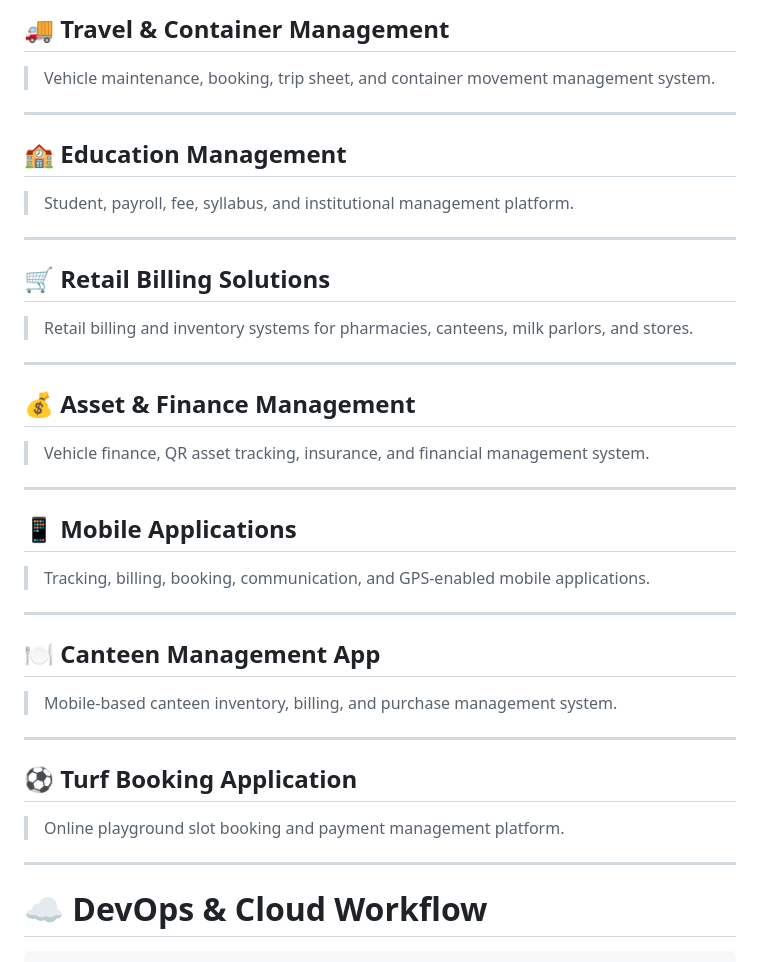
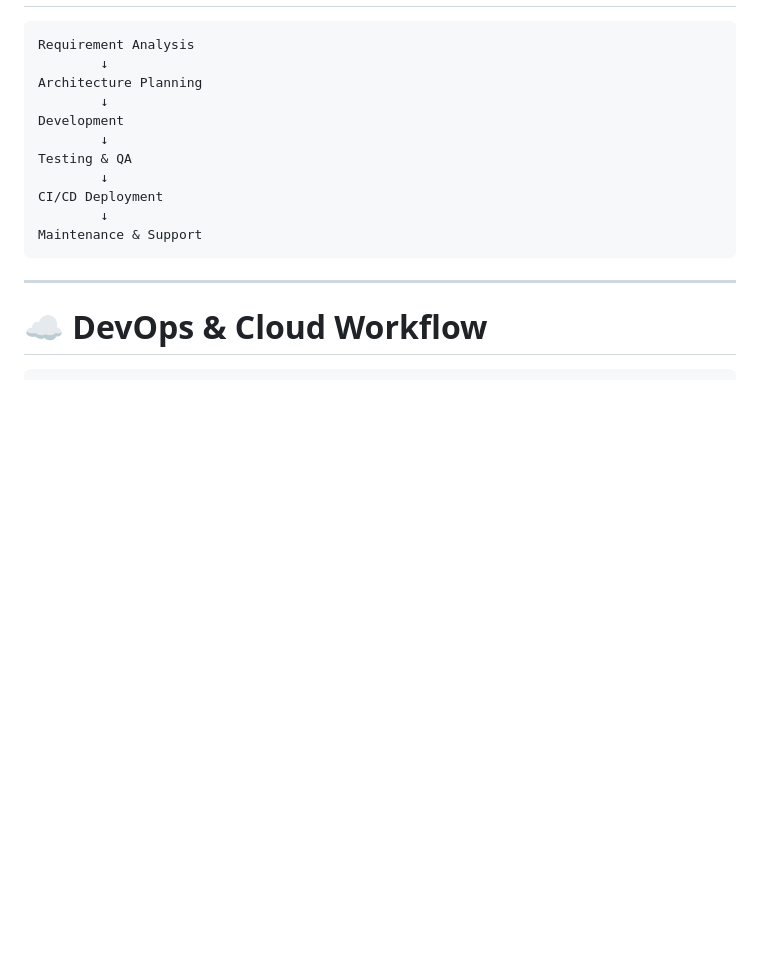
Before and after one commit to Nithish2424/kvtech-portfolio, a Markdown page: README.md, the part around one of its changes. GitHub-like rendering; blank space fills up the shorter version.

````diff
--- a/README.md
+++ b/README.md
@@ -177,42 +174,16 @@ Cloud • Automation • IoT • Enterprise Applications • DevOps
-## 🚚 Travel & Container Management
-
-> Vehicle maintenance, booking, trip sheet, and container movement management system.
-
----
-
-## 🏫 Education Management
-
-> Student, payroll, fee, syllabus, and institutional management platform.
-
----
-
-## 🛒 Retail Billing Solutions
-
-> Retail billing and inventory systems for pharmacies, canteens, milk parlors, and stores.
-
----
-
-## 💰 Asset & Finance Management
-
-> Vehicle finance, QR asset tracking, insurance, and financial management system.
-
----
-
-## 📱 Mobile Applications
-
-> Tracking, billing, booking, communication, and GPS-enabled mobile applications.
-
----
-
-## 🍽 Canteen Management App
-
-> Mobile-based canteen inventory, billing, and purchase management system.
-
----
-
-## ⚽ Turf Booking Application
-
-> Online playground slot booking and payment management platform.
+```text
+Requirement Analysis
+        ↓
+Architecture Planning
+        ↓
+Development
+        ↓
+Testing & QA
+        ↓
+CI/CD Deployment
+        ↓
+Maintenance & Support
+```
 
 ---
 
````
Also changed, not shown: other parts of README.md (+50 -53 lines).
